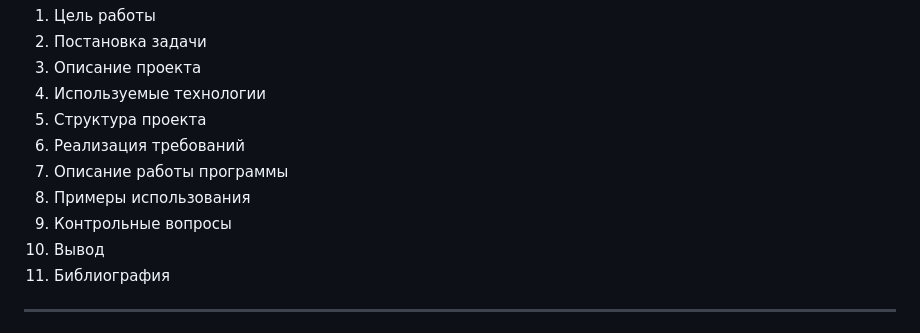
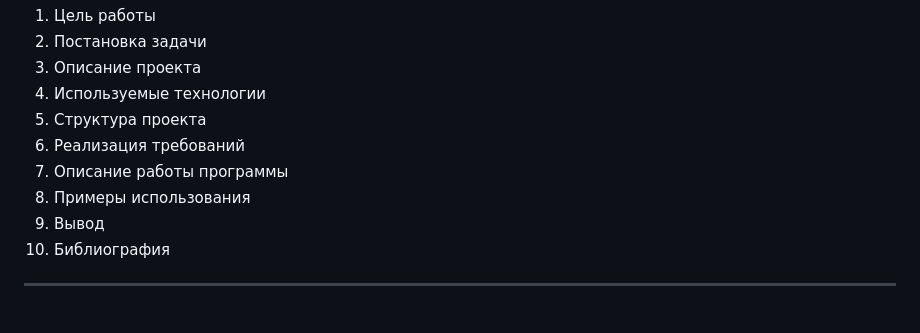
Before and after one commit to fleurvoille/individual_work_Rijalo_Daria_IA2503, a Markdown page: README.md, the part around the change. GitHub-like rendering.

```diff
--- a/README.md
+++ b/README.md
@@ -29,7 +29,6 @@ Nartea N.
 6. Реализация требований
 7. Описание работы программы
 8. Примеры использования
-9. Контрольные вопросы
 10. Вывод
 11. Библиография
 
```
